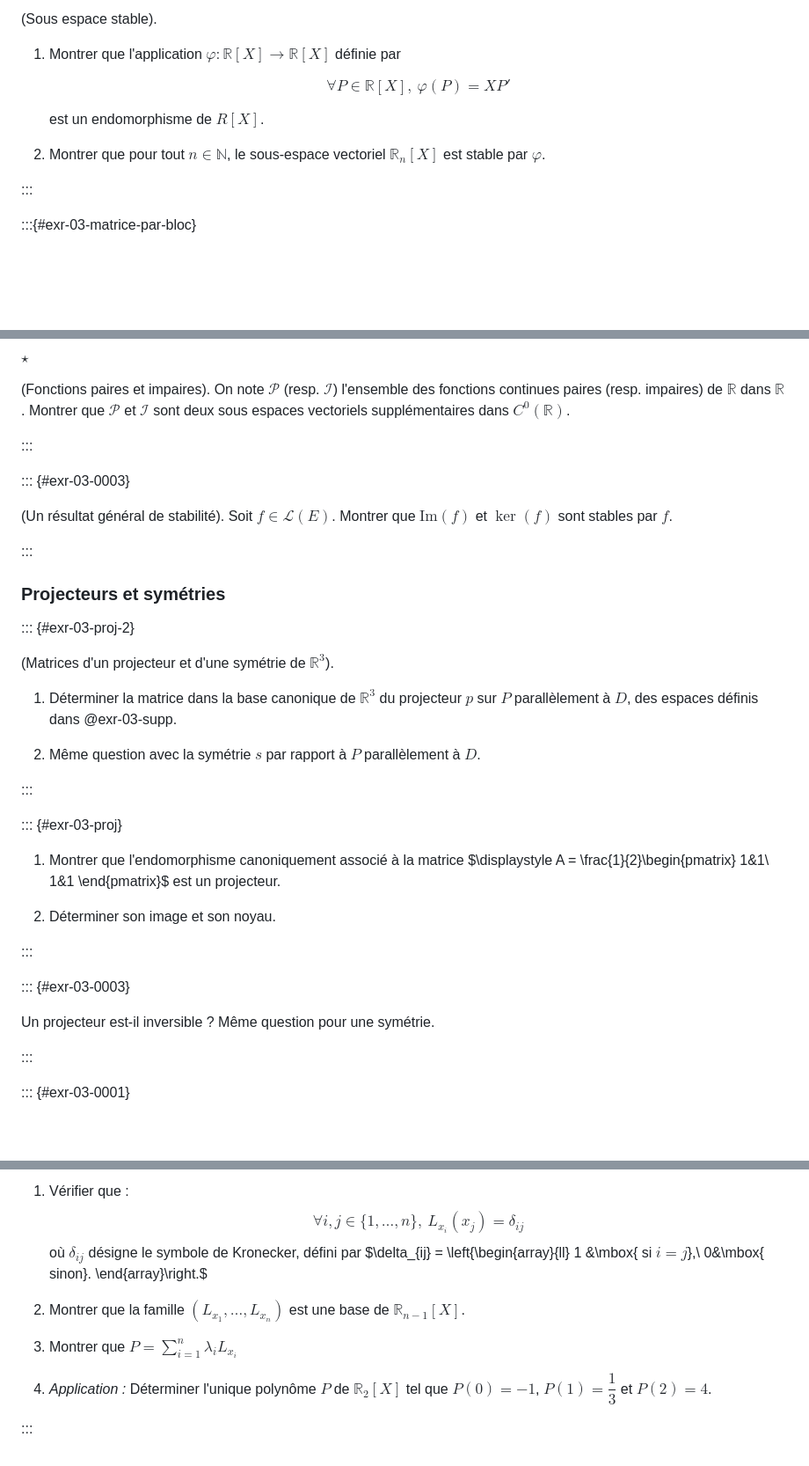
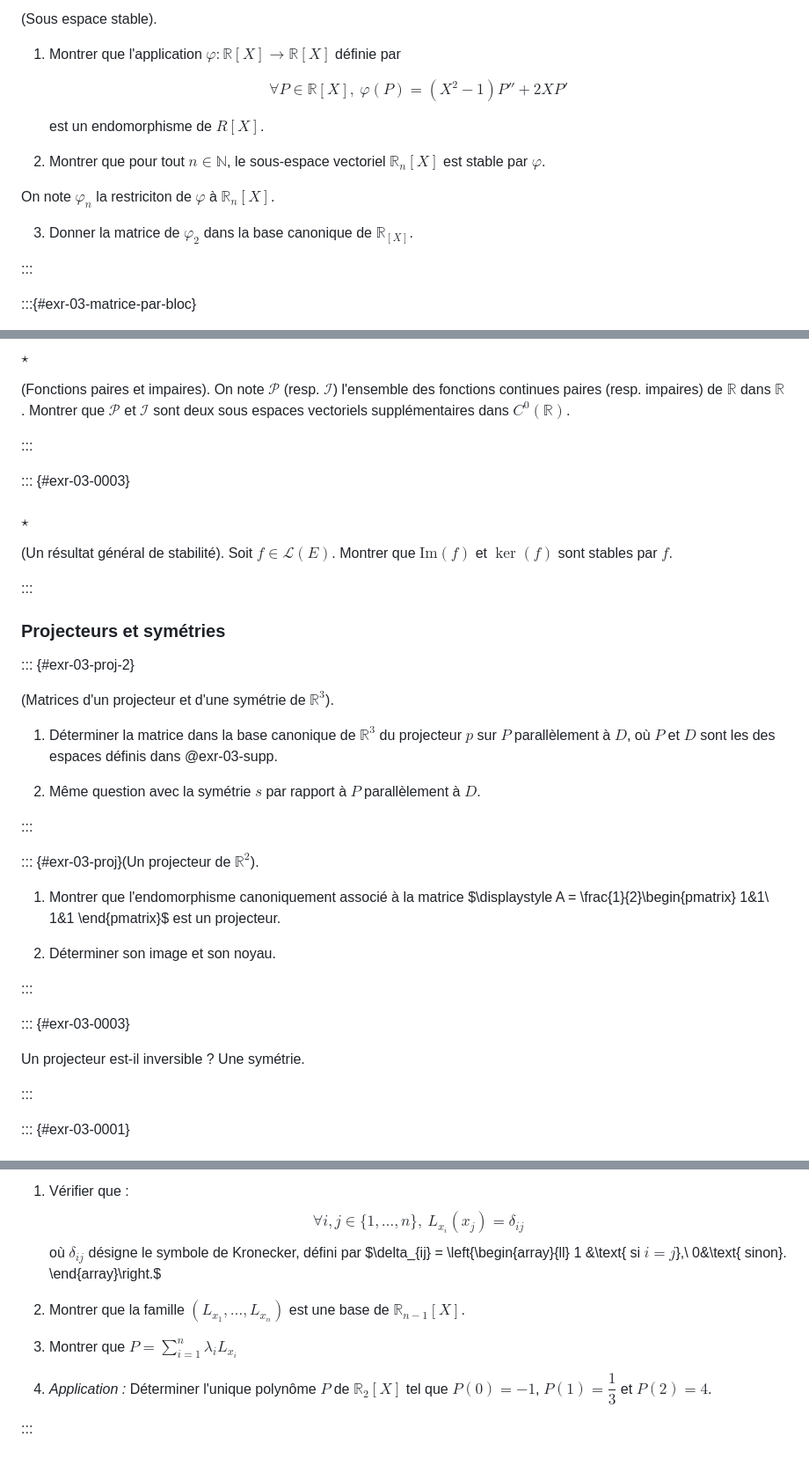
Before and after one commit to pierrepageault/tsi2, a Markdown page: book/td/03.md, 3 parts joined by grey strips. Shown at 88% size. Drawn GitHub-style; blank space fills up the shorter version.

```diff
--- a/book/td/03.md
+++ b/book/td/03.md
@@ -78,13 +78,17 @@ en $0$ forment un sous-espace vectoriel des fonctions continues de $\mathbb{R}$
    définie par
 
     $$
-    \forall P \in \mathbb{R}[X],\ \varphi(P) = XP'
+    \forall P \in \mathbb{R}[X],\ \varphi(P) = (X^{2}-1)P'' + 2XP'
     $$
 
    est un endomorphisme de $R[X]$.
 
 2. Montrer que pour tout $n \in \mathbb{N}$, le sous-espace vectoriel
    $\mathbb{R}_{n}[X]$ est stable par $\varphi$.
+
+On note $\varphi_{n}$ la restriciton de $\varphi$ à $\mathbb{R}_{n}[X]$.
+
+3. Donner la matrice de $\varphi_{2}$ dans la base canonique de $\mathbb{R}_[X]$.
 
 :::
 
@@ -158,6 +162,8 @@ dans $C^{0}(\mathbb{R})$.
 
 ::: {#exr-03-0003}
 
+#### $\star$
+
 (Un résultat général de stabilité). Soit $f\in\mathcal{L}(E)$. Montrer
 que $\mathrm{Im}(f)$ et $\ker(f)$ sont stables par $f$.
 
@@ -171,15 +177,14 @@ que $\mathrm{Im}(f)$ et $\ker(f)$ sont stables par $f$.
 (Matrices d'un projecteur et d'une symétrie de $\mathbb{R}^{3}$).
 
 1. Déterminer la matrice dans la base canonique de $\mathbb{R}^{3}$ du
-   projecteur $p$ sur $P$ parallèlement à $D$, des espaces définis
-dans @exr-03-supp.
+   projecteur $p$ sur $P$ parallèlement à $D$, où $P$ et $D$ sont les des espaces définis dans @exr-03-supp.
 
 2. Même question avec la symétrie $s$ par rapport à $P$ parallèlement à
    $D$.
 
 :::
 
-::: {#exr-03-proj}
+::: {#exr-03-proj}(Un projecteur de $\mathbb{R}^{2}$).
 
 1. Montrer que l'endomorphisme canoniquement associé à la matrice $\displaystyle A = \frac{1}{2}\begin{pmatrix}
 1&1\\
@@ -192,7 +197,7 @@ dans @exr-03-supp.
 
 ::: {#exr-03-0003}
 
-Un projecteur est-il inversible ? Même question pour une symétrie.
+Un projecteur est-il inversible ? Une symétrie.
 
 :::
 
@@ -287,8 +378,8 @@ omis. Les polynômes $(L_{x_i})_{1\leqslant i\leqslant n}$ sont appelés
     $$\forall i,j\in\{1,\dots,n\},\ L_{x_i}(x_j) = \delta_{ij}$$ où
     $\delta_{ij}$ désigne le symbole de Kronecker, défini par
     $\delta_{ij} = \left\{\begin{array}{ll}
-    1 &\mbox{ si $i=j$},\\
-    0&\mbox{ sinon}.
+    1 &\text{ si $i=j$},\\
+    0&\text{ sinon}.
     \end{array}\right.$
 
 2.  Montrer que la famille $(L_{x_1},\dots,L_{x_n})$ est une base de
```
Also changed, not shown: other parts of book/td/03.md (+89 -62 lines), book/03-complements-algebre-lineaire.md (+1 -2 lines), book/05-reduction.md (added, +1 -0 lines).
